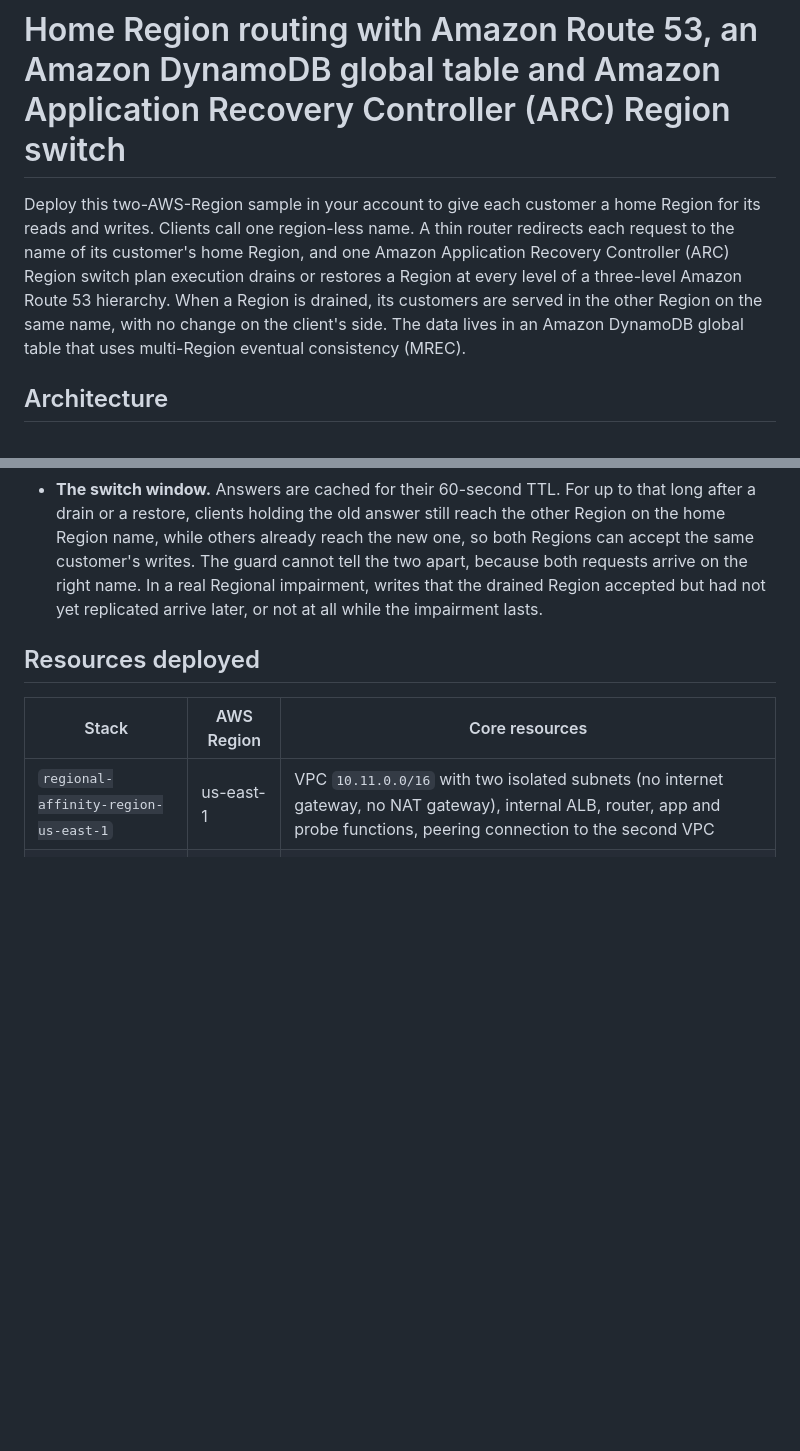
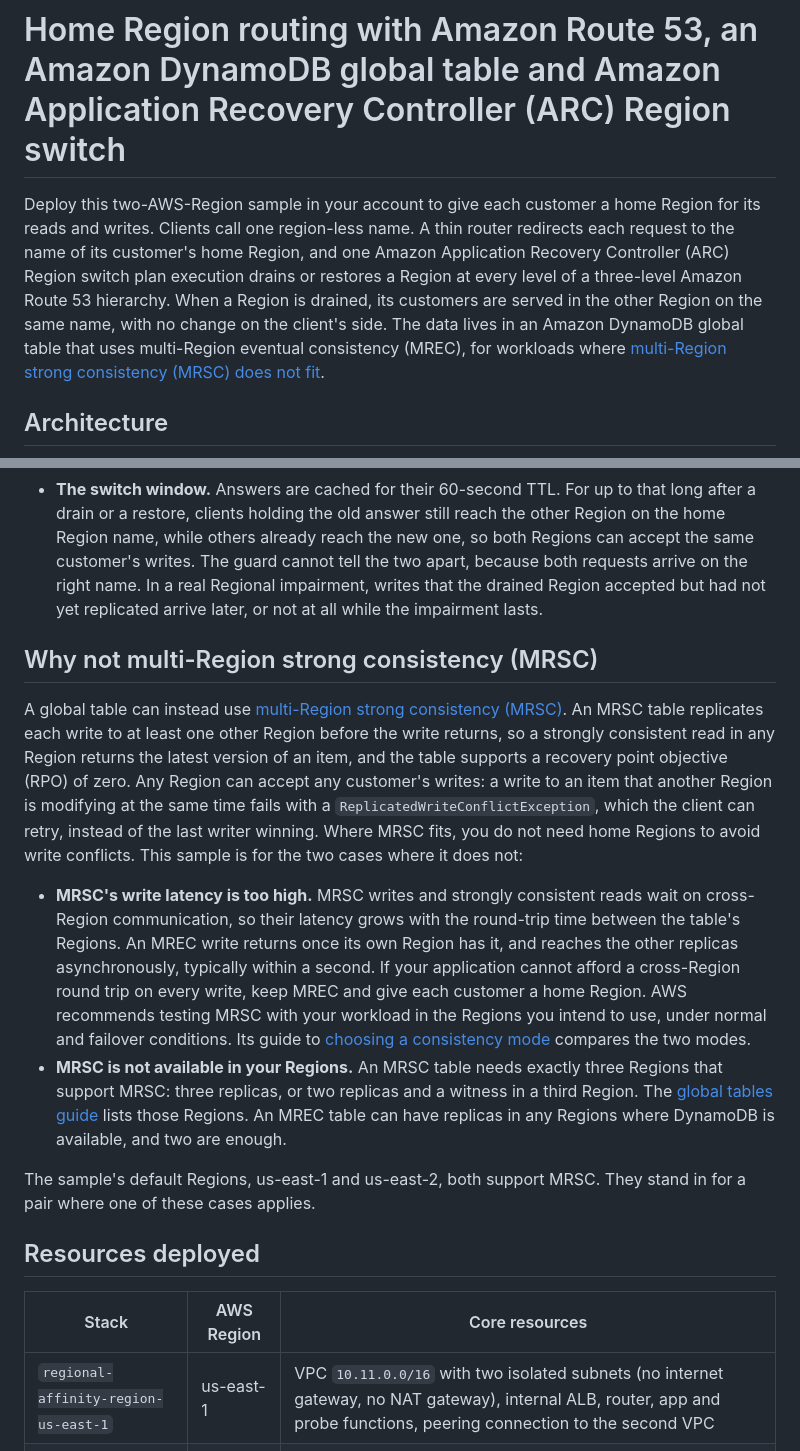
Before and after one commit to aws-samples/sample-resilience-patterns, a Markdown page: regional-affinity/README.md, 2 parts joined by grey strips. GitHub-like rendering; blank space fills up the shorter version.

Commit message:
docs(regional-affinity): explain when home Regions fit better than MRSC
Add a section on multi-Region strong consistency (MRSC): the sample is for workloads where MRSC's cross-Region write latency is too high, or where MRSC is not available in the Regions the workload needs. Link it from the intro.

```diff
--- a/regional-affinity/README.md
+++ b/regional-affinity/README.md
@@ -1,6 +1,6 @@
 # Home Region routing with Amazon Route 53, an Amazon DynamoDB global table and Amazon Application Recovery Controller (ARC) Region switch
 
-Deploy this two-AWS-Region sample in your account to give each customer a home Region for its reads and writes. Clients call one region-less name. A thin router redirects each request to the name of its customer's home Region, and one Amazon Application Recovery Controller (ARC) Region switch plan execution drains or restores a Region at every level of a three-level Amazon Route 53 hierarchy. When a Region is drained, its customers are served in the other Region on the same name, with no change on the client's side. The data lives in an Amazon DynamoDB global table that uses multi-Region eventual consistency (MREC).
+Deploy this two-AWS-Region sample in your account to give each customer a home Region for its reads and writes. Clients call one region-less name. A thin router redirects each request to the name of its customer's home Region, and one Amazon Application Recovery Controller (ARC) Region switch plan execution drains or restores a Region at every level of a three-level Amazon Route 53 hierarchy. When a Region is drained, its customers are served in the other Region on the same name, with no change on the client's side. The data lives in an Amazon DynamoDB global table that uses multi-Region eventual consistency (MREC), for workloads where [multi-Region strong consistency (MRSC) does not fit](#why-not-multi-region-strong-consistency-mrsc).
 
 ## Architecture
 
@@ -47,6 +47,15 @@ This is the DynamoDB global tables [write to your Region mode (mixed primary)](h
 - **Local reads.** Each Region's router and app can reach only that Region's replica. The app reads with strong consistency, which within a Region reflects every write that Region accepted.
 - **Conflicts.** Replication between the replicas is asynchronous, and when both Regions write the same item, the last writer wins. Keeping each customer's writes in one Region avoids conflicts in normal operation.
 - **The switch window.** Answers are cached for their 60-second TTL. For up to that long after a drain or a restore, clients holding the old answer still reach the other Region on the home Region name, while others already reach the new one, so both Regions can accept the same customer's writes. The guard cannot tell the two apart, because both requests arrive on the right name. In a real Regional impairment, writes that the drained Region accepted but had not yet replicated arrive later, or not at all while the impairment lasts.
+
+## Why not multi-Region strong consistency (MRSC)
+
+A global table can instead use [multi-Region strong consistency (MRSC)](https://docs.aws.amazon.com/amazondynamodb/latest/developerguide/V2globaltables_HowItWorks.html#V2globaltables_HowItWorks.consistency-modes.mrsc). An MRSC table replicates each write to at least one other Region before the write returns, so a strongly consistent read in any Region returns the latest version of an item, and the table supports a recovery point objective (RPO) of zero. Any Region can accept any customer's writes: a write to an item that another Region is modifying at the same time fails with a `ReplicatedWriteConflictException`, which the client can retry, instead of the last writer winning. Where MRSC fits, you do not need home Regions to avoid write conflicts. This sample is for the two cases where it does not:
+
+- **MRSC's write latency is too high.** MRSC writes and strongly consistent reads wait on cross-Region communication, so their latency grows with the round-trip time between the table's Regions. An MREC write returns once its own Region has it, and reaches the other replicas asynchronously, typically within a second. If your application cannot afford a cross-Region round trip on every write, keep MREC and give each customer a home Region. AWS recommends testing MRSC with your workload in the Regions you intend to use, under normal and failover conditions. Its guide to [choosing a consistency mode](https://docs.aws.amazon.com/amazondynamodb/latest/developerguide/V2globaltables_HowItWorks.html#V2globaltables_HowItWorks.choosing-consistency-mode) compares the two modes.
+- **MRSC is not available in your Regions.** An MRSC table needs exactly three Regions that support MRSC: three replicas, or two replicas and a witness in a third Region. The [global tables guide](https://docs.aws.amazon.com/amazondynamodb/latest/developerguide/V2globaltables_HowItWorks.html#V2globaltables_HowItWorks.consistency-modes.mrsc) lists those Regions. An MREC table can have replicas in any Regions where DynamoDB is available, and two are enough.
+
+The sample's default Regions, us-east-1 and us-east-2, both support MRSC. They stand in for a pair where one of these cases applies.
 
 ## Resources deployed
 
```
